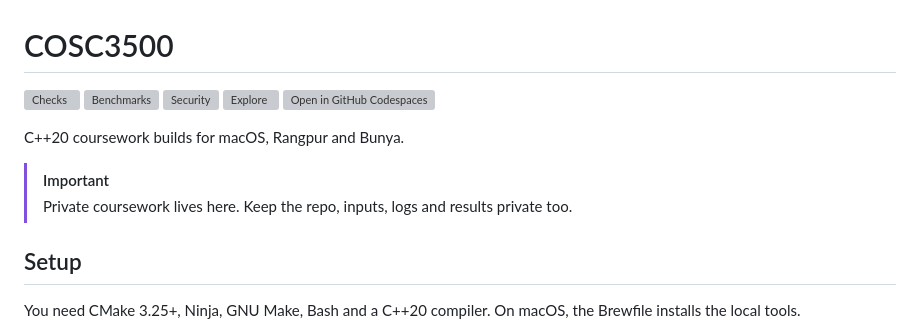
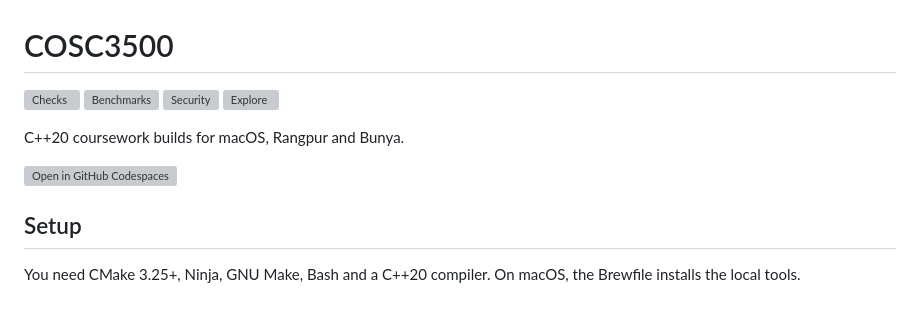
Before and after one commit to keys-i/COSC3500, a Markdown page: README.md, the part around the change. Drawn GitHub-style; grey boxes are pictures that could not be loaded.

Commit message:
minor edit
Signed-off-by: Keys <70819367+keys-i@users.noreply.github.com>

```diff
--- a/README.md
+++ b/README.md
@@ -4,13 +4,10 @@
 [![Benchmarks][bench-badge]][bench-workflow]
 [![Security][security-badge]][security-workflow]
 [![Explore][explore-badge]][explore-workflow]
-[![Open in GitHub Codespaces][codespaces-badge]][codespaces-link]
 
 C++20 coursework builds for macOS, Rangpur and Bunya.
 
-> [!IMPORTANT]
-> Private coursework lives here. Keep the repo, inputs, logs and results
-> private too.
+[![Open in GitHub Codespaces][codespaces-badge]][codespaces-link]
 
 ## Setup
 
```
